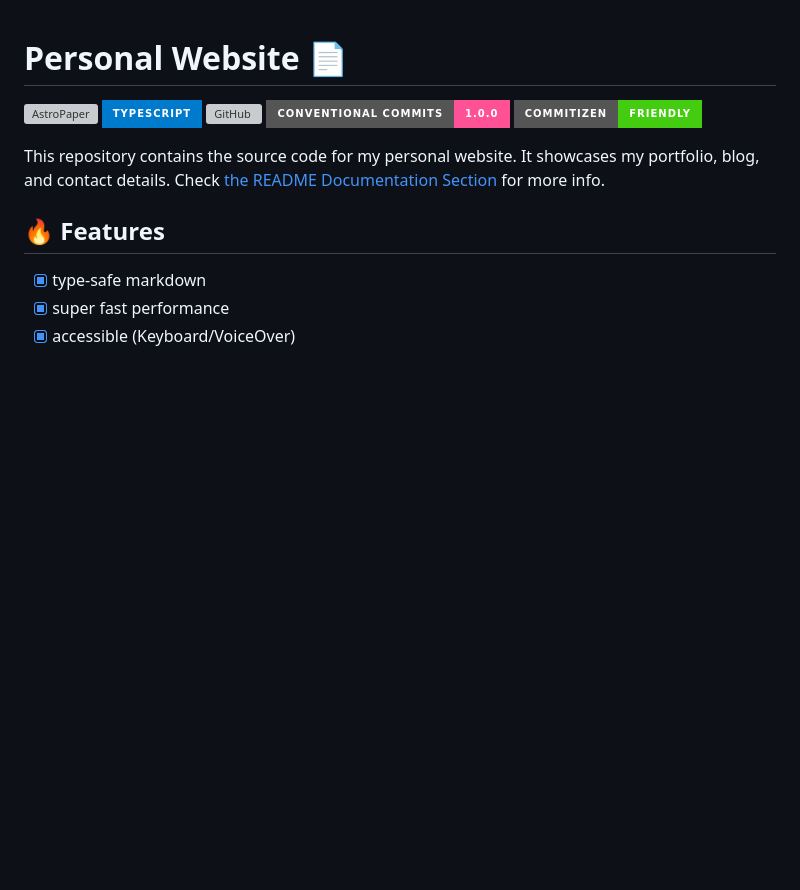
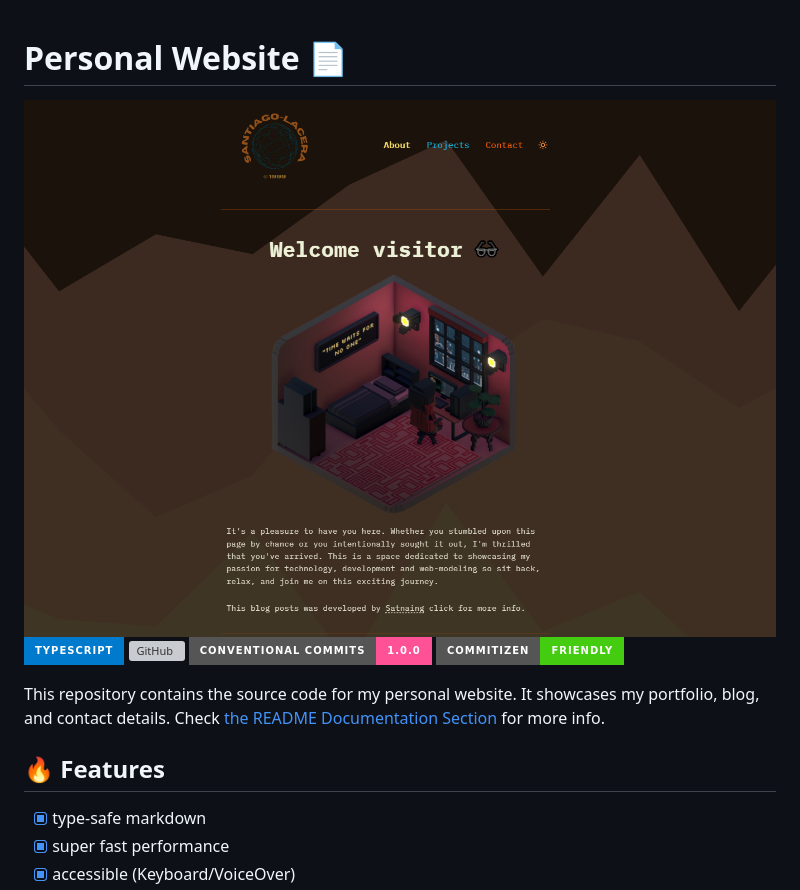
Before and after one commit to SantiagoLacera/Landing-Santiago, a Markdown page: README.md, the part around one of its changes. GitHub-like rendering; badges without logos; blank space fills up the shorter version; grey boxes are pictures that could not be loaded.

```diff
--- a/README.md
+++ b/README.md
@@ -1,6 +1,6 @@
 # Personal Website 📄
 
-![AstroPaper](public/personal-website-og.png)
+![AstroPaper](public/assets/personal-website-og.png)
 [![Typescript](https://img.shields.io/badge/TypeScript-007ACC?style=for-the-badge&logo=typescript&logoColor=white)](https://www.typescriptlang.org)
 ![GitHub](https://img.shields.io/github/license/satnaing/astro-paper?color=%232F3741&style=for-the-badge)
 [![Conventional Commits](https://img.shields.io/badge/Conventional%20Commits-1.0.0-%23FE5196?logo=conventionalcommits&logoColor=white&style=for-the-badge)](https://conventionalcommits.org)
```
Also changed, not shown: other parts of README.md (+3 -4 lines).
